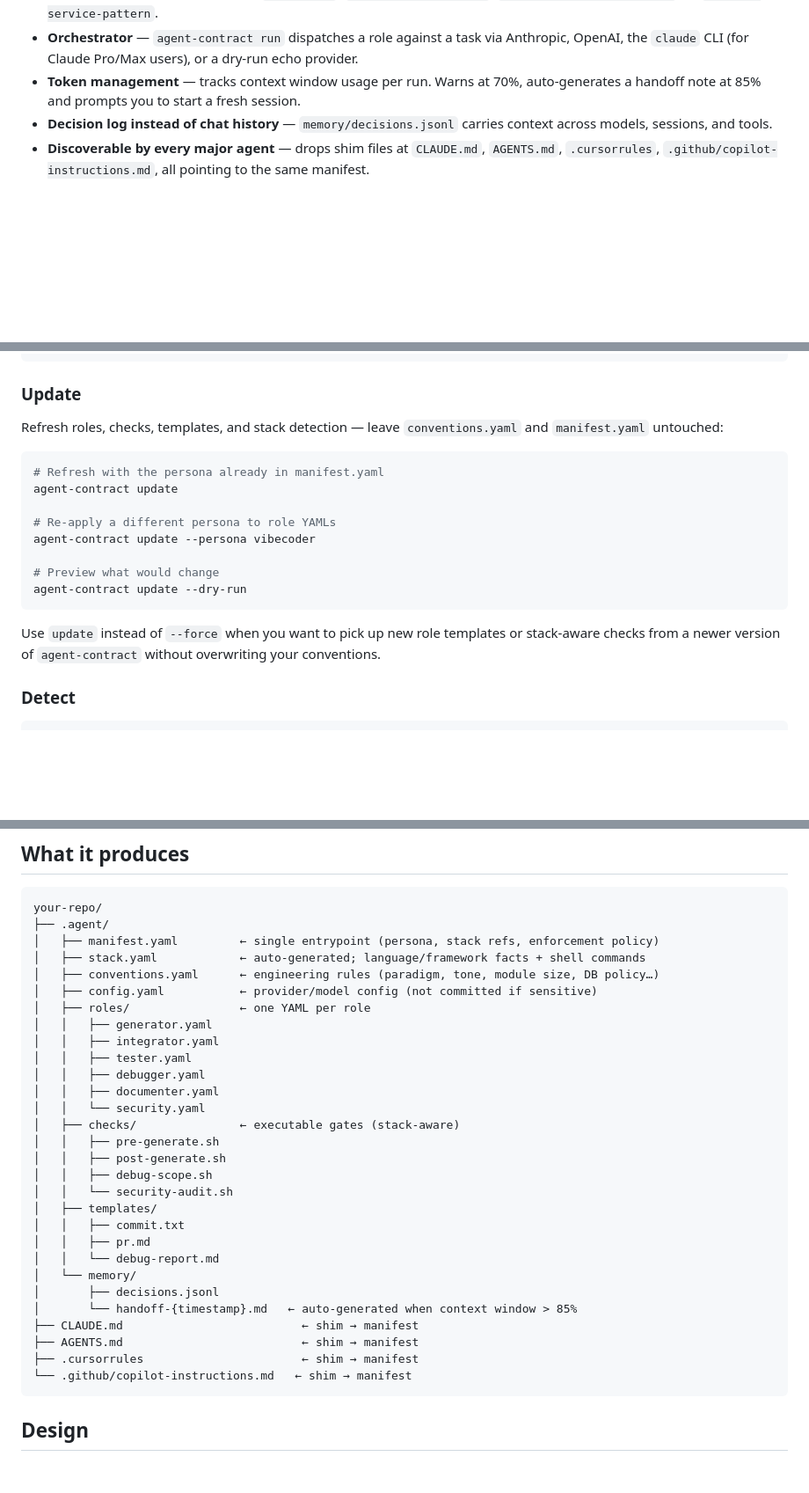
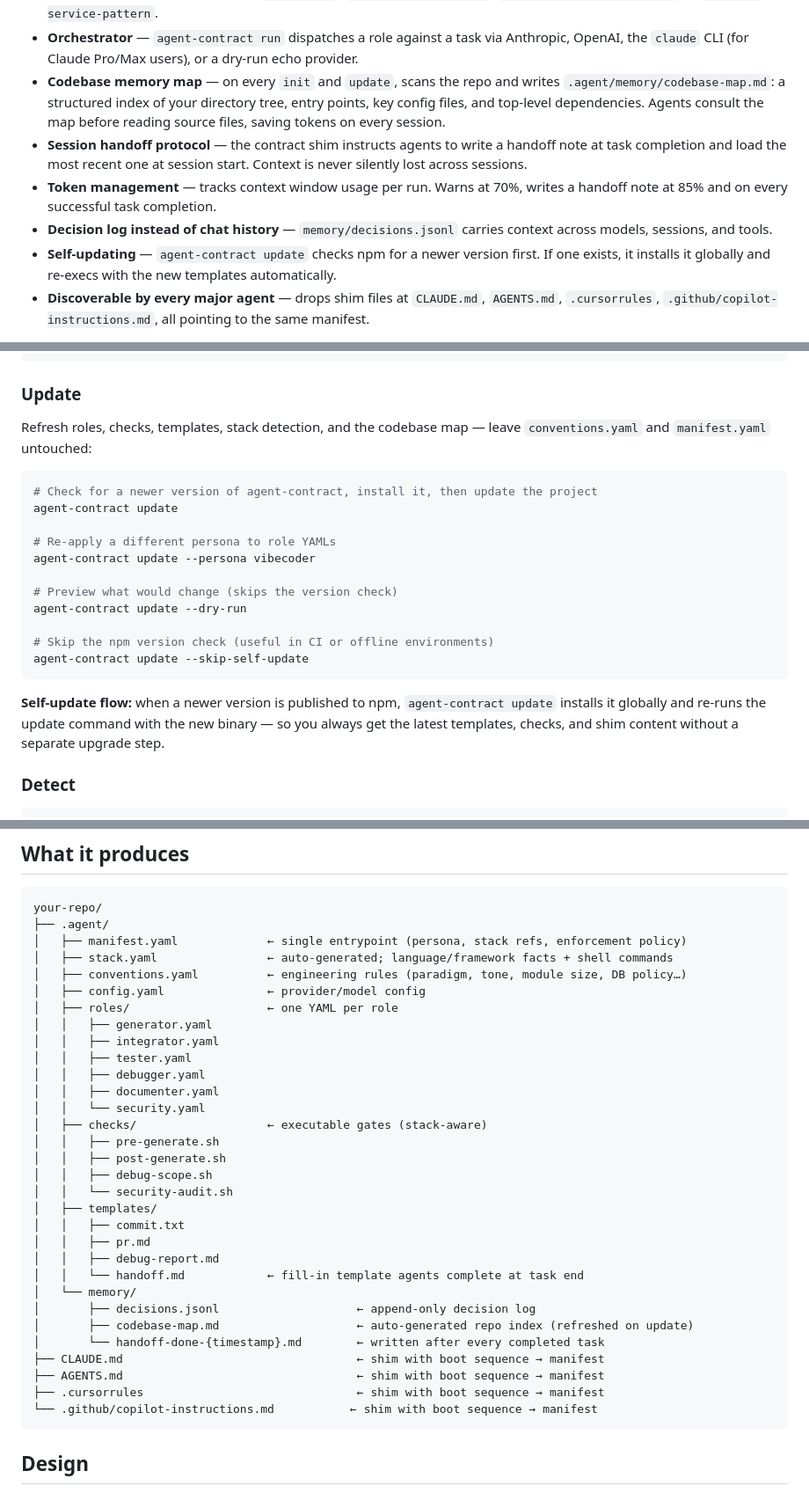
Before and after one commit to Semeton/agent-contract, a Markdown page: README.md, 3 parts joined by grey strips. Shown at 88% size. Rendered like a GitHub page; blank space fills up the shorter version.

````diff
--- a/README.md
+++ b/README.md
@@ -13,8 +13,11 @@ One command drops a `.agent/` scaffold into your repo:
 - **Personas** — set the agent's working tone at init time: `architect`, `vibecoder`, `lead`, or `pragmatist`.
 - **Convention presets** — start from `oop-strict`, `functional-pragmatic`, `nestjs-clean-architecture`, or `laravel-service-pattern`.
 - **Orchestrator** — `agent-contract run` dispatches a role against a task via Anthropic, OpenAI, the `claude` CLI (for Claude Pro/Max users), or a dry-run echo provider.
-- **Token management** — tracks context window usage per run. Warns at 70%, auto-generates a handoff note at 85% and prompts you to start a fresh session.
+- **Codebase memory map** — on every `init` and `update`, scans the repo and writes `.agent/memory/codebase-map.md`: a structured index of your directory tree, entry points, key config files, and top-level dependencies. Agents consult the map before reading source files, saving tokens on every session.
+- **Session handoff protocol** — the contract shim instructs agents to write a handoff note at task completion and load the most recent one at session start. Context is never silently lost across sessions.
+- **Token management** — tracks context window usage per run. Warns at 70%, writes a handoff note at 85% and on every successful task completion.
 - **Decision log instead of chat history** — `memory/decisions.jsonl` carries context across models, sessions, and tools.
+- **Self-updating** — `agent-contract update` checks npm for a newer version first. If one exists, it installs it globally and re-execs with the new templates automatically.
 - **Discoverable by every major agent** — drops shim files at `CLAUDE.md`, `AGENTS.md`, `.cursorrules`, `.github/copilot-instructions.md`, all pointing to the same manifest.
 
 The premise: you can't make non-deterministic agents deterministic. You can make the **system around them** deterministic so non-determinism is contained to small, verifiable units.
@@ -66,20 +69,23 @@ agent-contract init --cwd ../other-repo
 
 ### Update
 
-Refresh roles, checks, templates, and stack detection — leave `conventions.yaml` and `manifest.yaml` untouched:
+Refresh roles, checks, templates, stack detection, and the codebase map — leave `conventions.yaml` and `manifest.yaml` untouched:
 
 ```bash
-# Refresh with the persona already in manifest.yaml
+# Check for a newer version of agent-contract, install it, then update the project
 agent-contract update
 
 # Re-apply a different persona to role YAMLs
 agent-contract update --persona vibecoder
 
-# Preview what would change
+# Preview what would change (skips the version check)
 agent-contract update --dry-run
+
+# Skip the npm version check (useful in CI or offline environments)
+agent-contract update --skip-self-update
 ```
 
-Use `update` instead of `--force` when you want to pick up new role templates or stack-aware checks from a newer version of `agent-contract` without overwriting your conventions.
+**Self-update flow:** when a newer version is published to npm, `agent-contract update` installs it globally and re-runs the update command with the new binary — so you always get the latest templates, checks, and shim content without a separate upgrade step.
 
 ### Detect
 
@@ -188,18 +259,18 @@ Infers: paradigm (OOP vs functional), error style, file naming convention, test
 ```
 your-repo/
 ├── .agent/
-│   ├── manifest.yaml         ← single entrypoint (persona, stack refs, enforcement policy)
-│   ├── stack.yaml            ← auto-generated; language/framework facts + shell commands
-│   ├── conventions.yaml      ← engineering rules (paradigm, tone, module size, DB policy…)
-│   ├── config.yaml           ← provider/model config (not committed if sensitive)
-│   ├── roles/                ← one YAML per role
+│   ├── manifest.yaml             ← single entrypoint (persona, stack refs, enforcement policy)
+│   ├── stack.yaml                ← auto-generated; language/framework facts + shell commands
+│   ├── conventions.yaml          ← engineering rules (paradigm, tone, module size, DB policy…)
+│   ├── config.yaml               ← provider/model config
+│   ├── roles/                    ← one YAML per role
 │   │   ├── generator.yaml
 │   │   ├── integrator.yaml
 │   │   ├── tester.yaml
 │   │   ├── debugger.yaml
 │   │   ├── documenter.yaml
 │   │   └── security.yaml
-│   ├── checks/               ← executable gates (stack-aware)
+│   ├── checks/                   ← executable gates (stack-aware)
 │   │   ├── pre-generate.sh
 │   │   ├── post-generate.sh
 │   │   ├── debug-scope.sh
@@ -207,14 +278,16 @@ your-repo/
 │   ├── templates/
 │   │   ├── commit.txt
 │   │   ├── pr.md
-│   │   └── debug-report.md
+│   │   ├── debug-report.md
+│   │   └── handoff.md            ← fill-in template agents complete at task end
 │   └── memory/
-│       ├── decisions.jsonl
-│       └── handoff-{timestamp}.md   ← auto-generated when context window > 85%
-├── CLAUDE.md                          ← shim → manifest
-├── AGENTS.md                          ← shim → manifest
-├── .cursorrules                       ← shim → manifest
-└── .github/copilot-instructions.md   ← shim → manifest
+│       ├── decisions.jsonl                    ← append-only decision log
+│       ├── codebase-map.md                    ← auto-generated repo index (refreshed on update)
+│       └── handoff-done-{timestamp}.md        ← written after every completed task
+├── CLAUDE.md                                  ← shim with boot sequence → manifest
+├── AGENTS.md                                  ← shim with boot sequence → manifest
+├── .cursorrules                               ← shim with boot sequence → manifest
+└── .github/copilot-instructions.md           ← shim with boot sequence → manifest
 ```
 
 ## Design
````
Also changed, not shown: other parts of README.md (+74 -9 lines).
